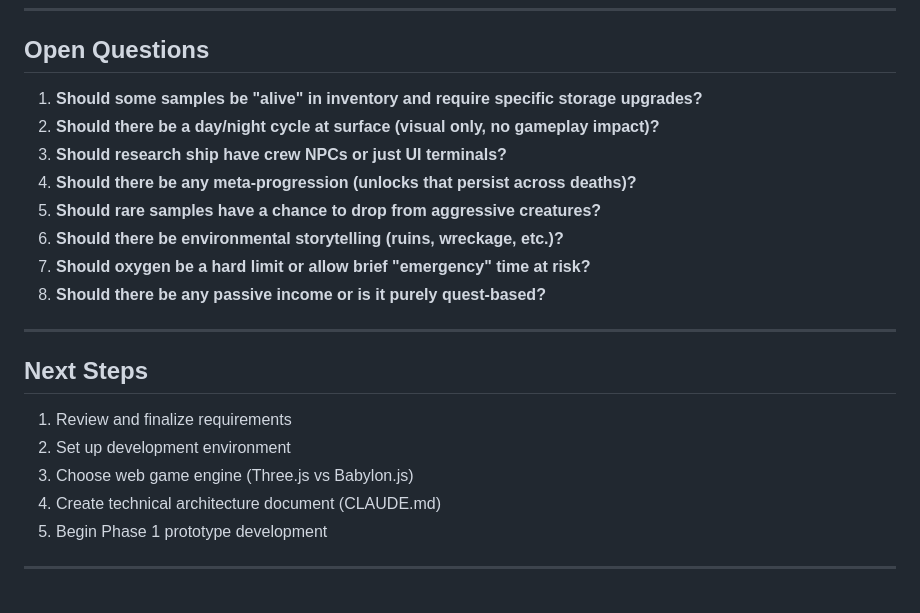
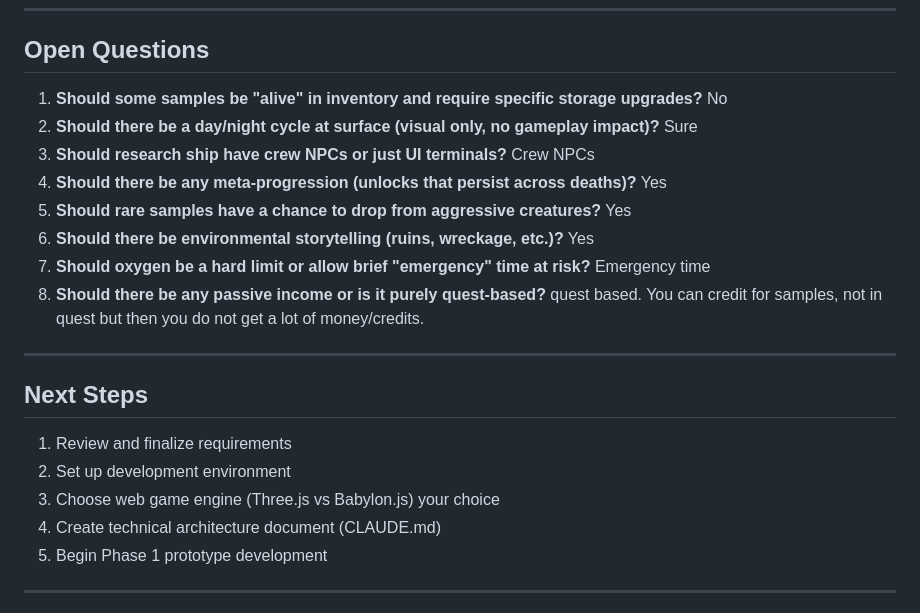
Before and after one commit to sandeepAGI/submarine-game, a Markdown page: README.md, the part around the change. GitHub-like rendering.

Commit message:
Response to open questions
Updated open questions with answers and clarified next steps.

```diff
--- a/README.md
+++ b/README.md
@@ -365,14 +365,14 @@ A first-person web-based submarine exploration and collection game where players
 
 ## Open Questions
 
-1. **Should some samples be "alive" in inventory and require specific storage upgrades?**
-2. **Should there be a day/night cycle at surface (visual only, no gameplay impact)?**
-3. **Should research ship have crew NPCs or just UI terminals?**
-4. **Should there be any meta-progression (unlocks that persist across deaths)?**
-5. **Should rare samples have a chance to drop from aggressive creatures?**
-6. **Should there be environmental storytelling (ruins, wreckage, etc.)?**
-7. **Should oxygen be a hard limit or allow brief "emergency" time at risk?**
-8. **Should there be any passive income or is it purely quest-based?**
+1. **Should some samples be "alive" in inventory and require specific storage upgrades?** No
+2. **Should there be a day/night cycle at surface (visual only, no gameplay impact)?** Sure
+3. **Should research ship have crew NPCs or just UI terminals?** Crew NPCs
+4. **Should there be any meta-progression (unlocks that persist across deaths)?** Yes
+5. **Should rare samples have a chance to drop from aggressive creatures?** Yes
+6. **Should there be environmental storytelling (ruins, wreckage, etc.)?** Yes
+7. **Should oxygen be a hard limit or allow brief "emergency" time at risk?**  Emergency time
+8. **Should there be any passive income or is it purely quest-based?** quest based. You can credit for samples, not in quest but then you do not get a lot of money/credits.
 
 ---
 
@@ -380,7 +380,7 @@ A first-person web-based submarine exploration and collection game where players
 
 1. Review and finalize requirements
 2. Set up development environment
-3. Choose web game engine (Three.js vs Babylon.js)
+3. Choose web game engine (Three.js vs Babylon.js) your choice
 4. Create technical architecture document (CLAUDE.md)
 5. Begin Phase 1 prototype development
 
```
